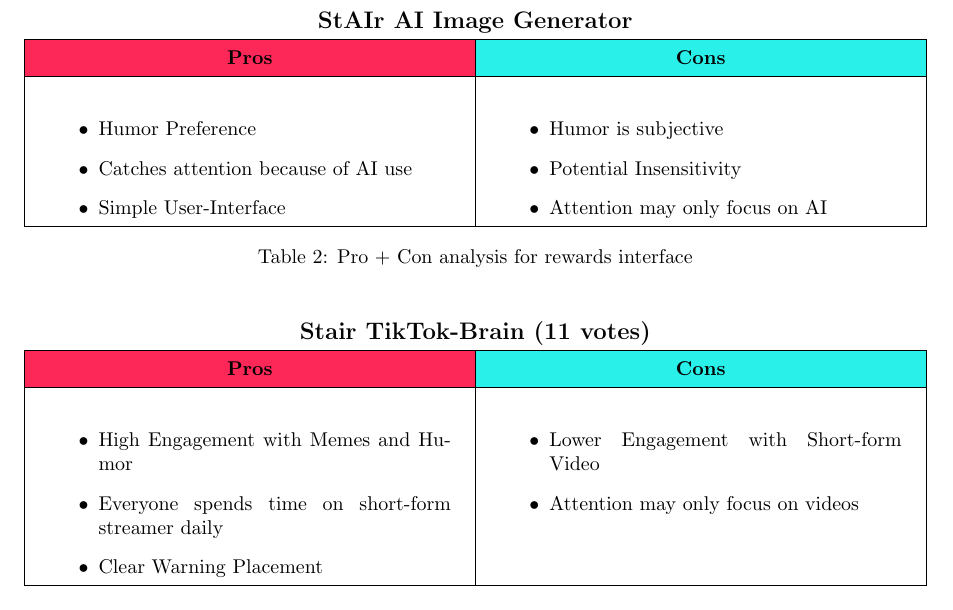
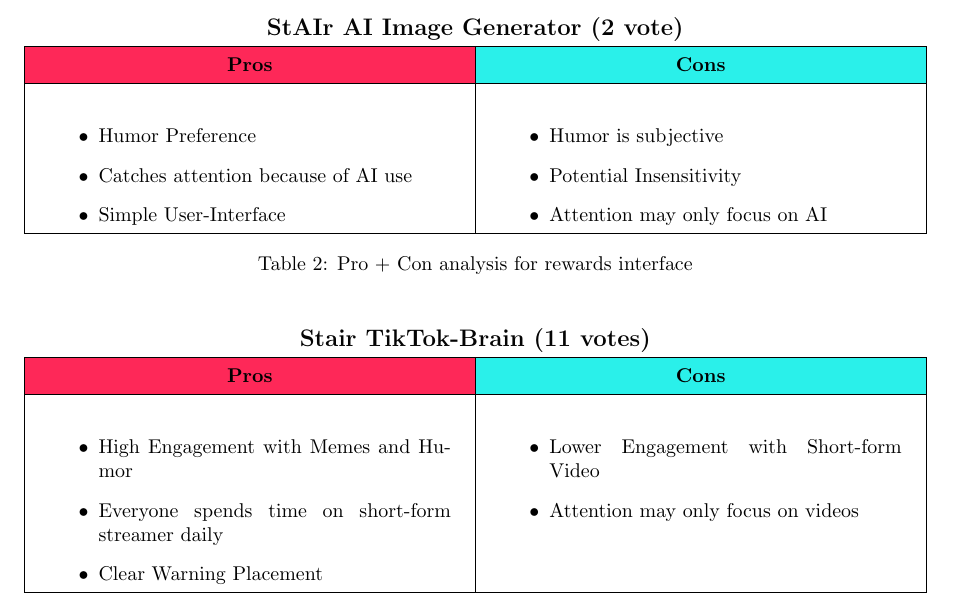
Before and after one commit to mitsaucepls/stairs, a LaTeX document (stairs.tex): part of page 7 of 11, cut so that both start at the same text. Compiled offline with pdfLaTeX.

Commit message:
ci: the new shit

```diff
--- a/stairs.tex
+++ b/stairs.tex
@@ -263,7 +263,7 @@
 
 \begin{table}[H]
 \centering
-\textbf{\textcolor{TikTokBlack}{\large StAIr AI Image Generator\strut}}\par
+    \textbf{\textcolor{TikTokBlack}{\large StAIr AI Image Generator (2 vote)\strut}}\par
 \renewcommand{\arraystretch}{1.5}
 \setlength{\tabcolsep}{12pt}
     \begin{tabularx}{\textwidth}{|>{\centering\arraybackslash}X|>{\centering\arraybackslash}X|}
```
